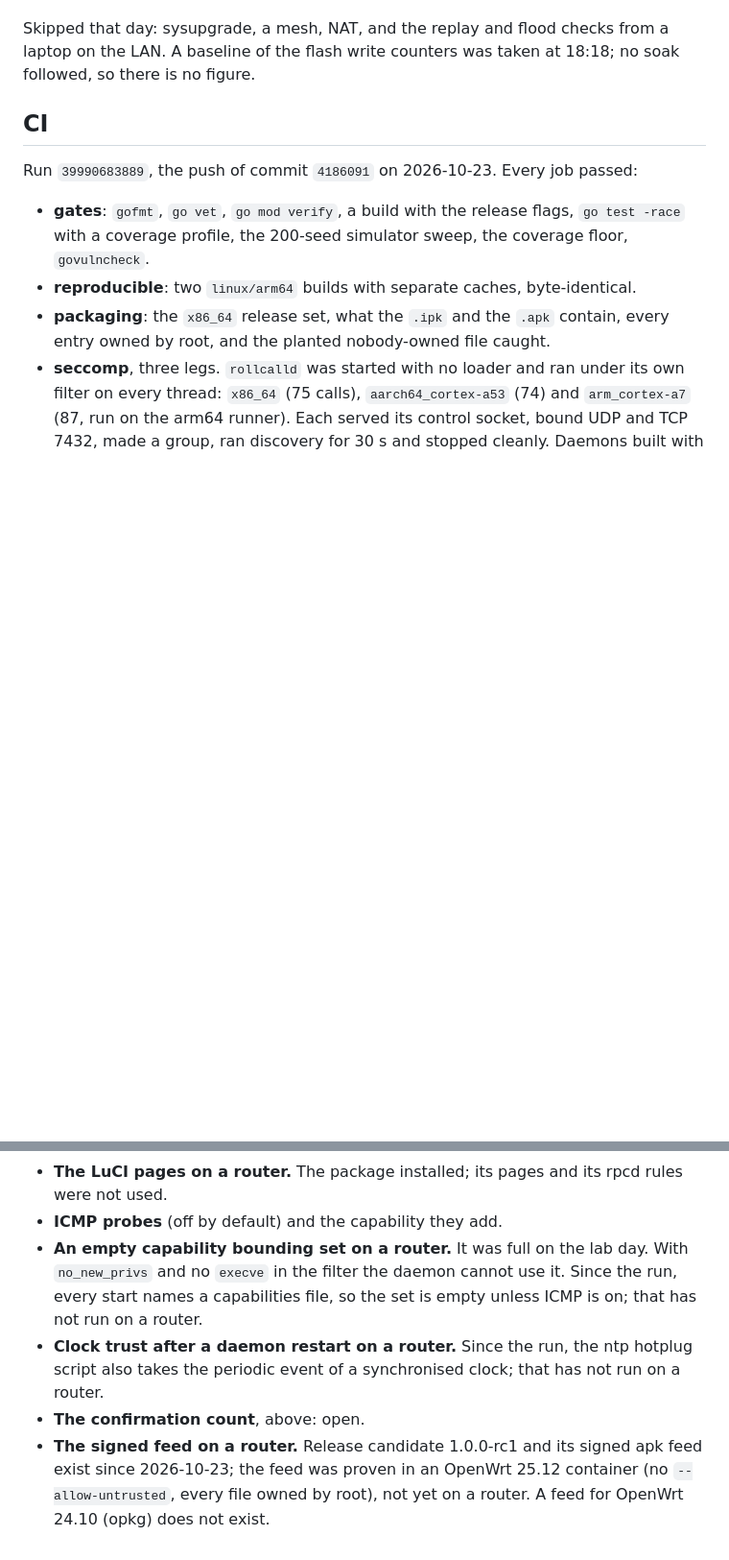
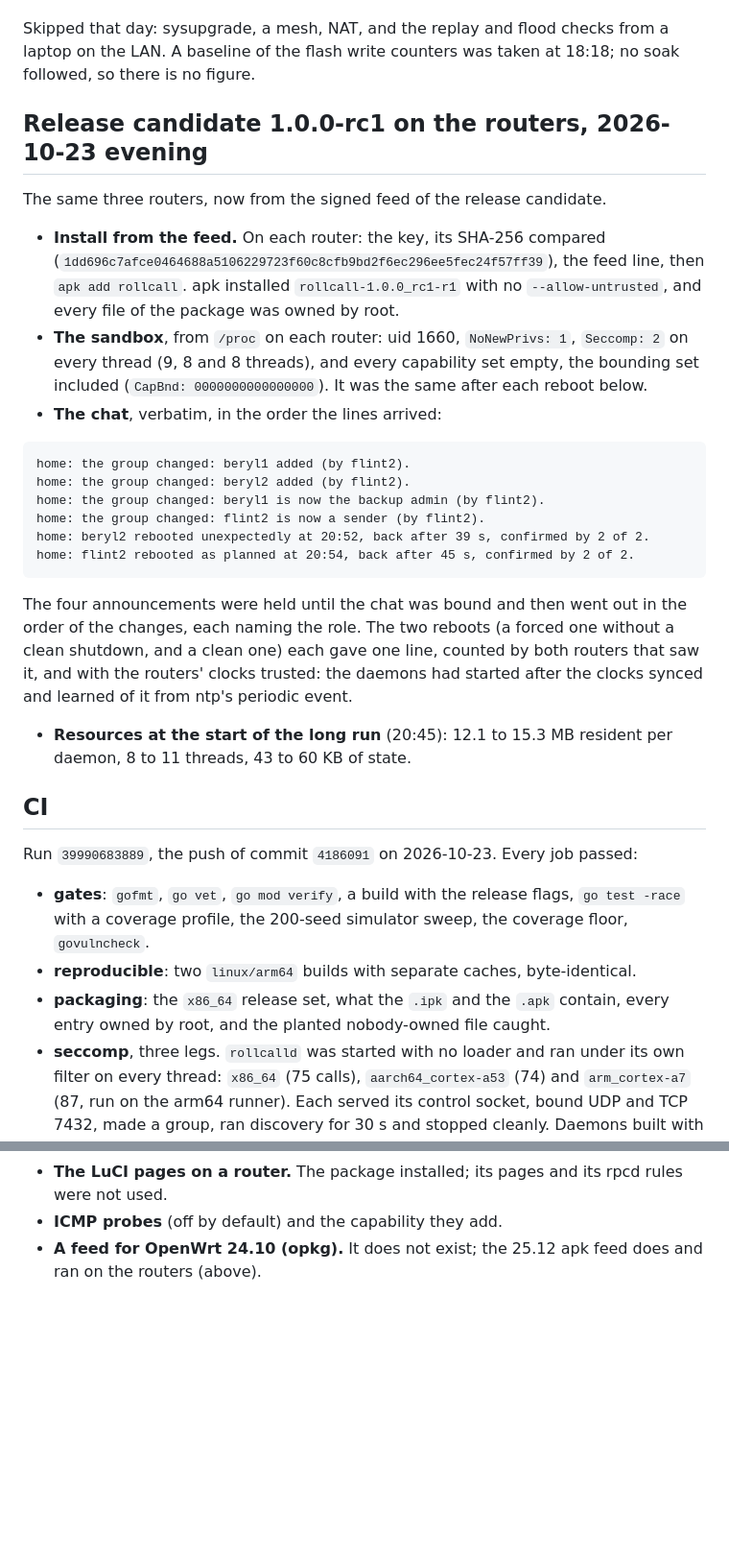
Before and after one commit to TAIPANBOX/rollcall, a Markdown page: docs/measured.md, 2 parts joined by grey strips. Shown at 96% size. Rendered like a GitHub page; blank space fills up the shorter version.

Commit message:
docs: 1.0.0-rc1 from the signed feed on the three routers
Installed from the live feed with no --allow-untrusted; every capability
set empty; the role wording, the order of held announcements, the count of
routers that saw a reboot and the trusted clock after a daemon start all
ran on the routers, with the chat lines verbatim. The long run's figures
are still to come.

Co-Authored-By: Claude Opus 5.5 <noreply@anthropic.com>

````diff
--- a/docs/measured.md
+++ b/docs/measured.md
@@ -100,6 +100,36 @@ Each fix has a test or a gate that failed on the old code.
 Skipped that day: sysupgrade, a mesh, NAT, and the replay and flood checks from a laptop on the LAN.
 A baseline of the flash write counters was taken at 18:18; no soak followed, so there is no figure.
 
+## Release candidate 1.0.0-rc1 on the routers, 2026-10-23 evening
+
+The same three routers, now from the signed feed of the release candidate.
+
+- **Install from the feed.** On each router: the key, its SHA-256 compared
+  (`1dd696c7afce0464688a5106229723f60c8cfb9bd2f6ec296ee5fec24f57ff39`), the feed line, then
+  `apk add rollcall`. apk installed `rollcall-1.0.0_rc1-r1` with no `--allow-untrusted`, and every
+  file of the package was owned by root.
+- **The sandbox**, from `/proc` on each router: uid 1660, `NoNewPrivs: 1`, `Seccomp: 2` on every
+  thread (9, 8 and 8 threads), and every capability set empty, the bounding set included
+  (`CapBnd: 0000000000000000`). It was the same after each reboot below.
+- **The chat**, verbatim, in the order the lines arrived:
+
+```text
+home: the group changed: beryl1 added (by flint2).
+home: the group changed: beryl2 added (by flint2).
+home: the group changed: beryl1 is now the backup admin (by flint2).
+home: the group changed: flint2 is now a sender (by flint2).
+home: beryl2 rebooted unexpectedly at 20:52, back after 39 s, confirmed by 2 of 2.
+home: flint2 rebooted as planned at 20:54, back after 45 s, confirmed by 2 of 2.
+```
+
+  The four announcements were held until the chat was bound and then went out in the order of the
+  changes, each naming the role. The two reboots (a forced one without a clean shutdown, and a clean
+  one) each gave one line, counted by both routers that saw it, and with the routers' clocks
+  trusted: the daemons had started after the clocks synced and learned of it from ntp's periodic
+  event.
+- **Resources at the start of the long run** (20:45): 12.1 to 15.3 MB resident per daemon, 8 to 11
+  threads, 43 to 60 KB of state.
+
 ## CI
 
 Run `39990683889`, the push of commit `4186091` on 2026-10-23. Every job passed:
@@ -148,10 +178,5 @@ floor yet.
   simulator cover forged and replayed packets, the lab did not run them.
 - **The LuCI pages on a router.** The package installed; its pages and its rpcd rules were not used.
 - **ICMP probes** (off by default) and the capability they add.
-- **An empty capability bounding set on a router.** It was full on the lab day. With
-  `no_new_privs` and no `execve` in the filter the daemon cannot use it. Since the run, every start
-  names a capabilities file, so the set is empty unless ICMP is on; that has not run on a router.
-- **Clock trust after a daemon restart on a router.** Since the run, the ntp hotplug script also
-  takes the periodic event of a synchronised clock; that has not run on a router.
-- **The confirmation count**, above: open.
-- **The signed feed on a router.** Release candidate 1.0.0-rc1 and its signed apk feed exist since 2026-10-23; the feed was proven in an OpenWrt 25.12 container (no `--allow-untrusted`, every file owned by root), not yet on a router. A feed for OpenWrt 24.10 (opkg) does not exist.
+- **A feed for OpenWrt 24.10 (opkg).** It does not exist; the 25.12 apk feed does and ran on the
+  routers (above).
````
Also changed, not shown: README.md (+0 -1 lines), docs/reports/v1-report.md (+3 -3 lines).
